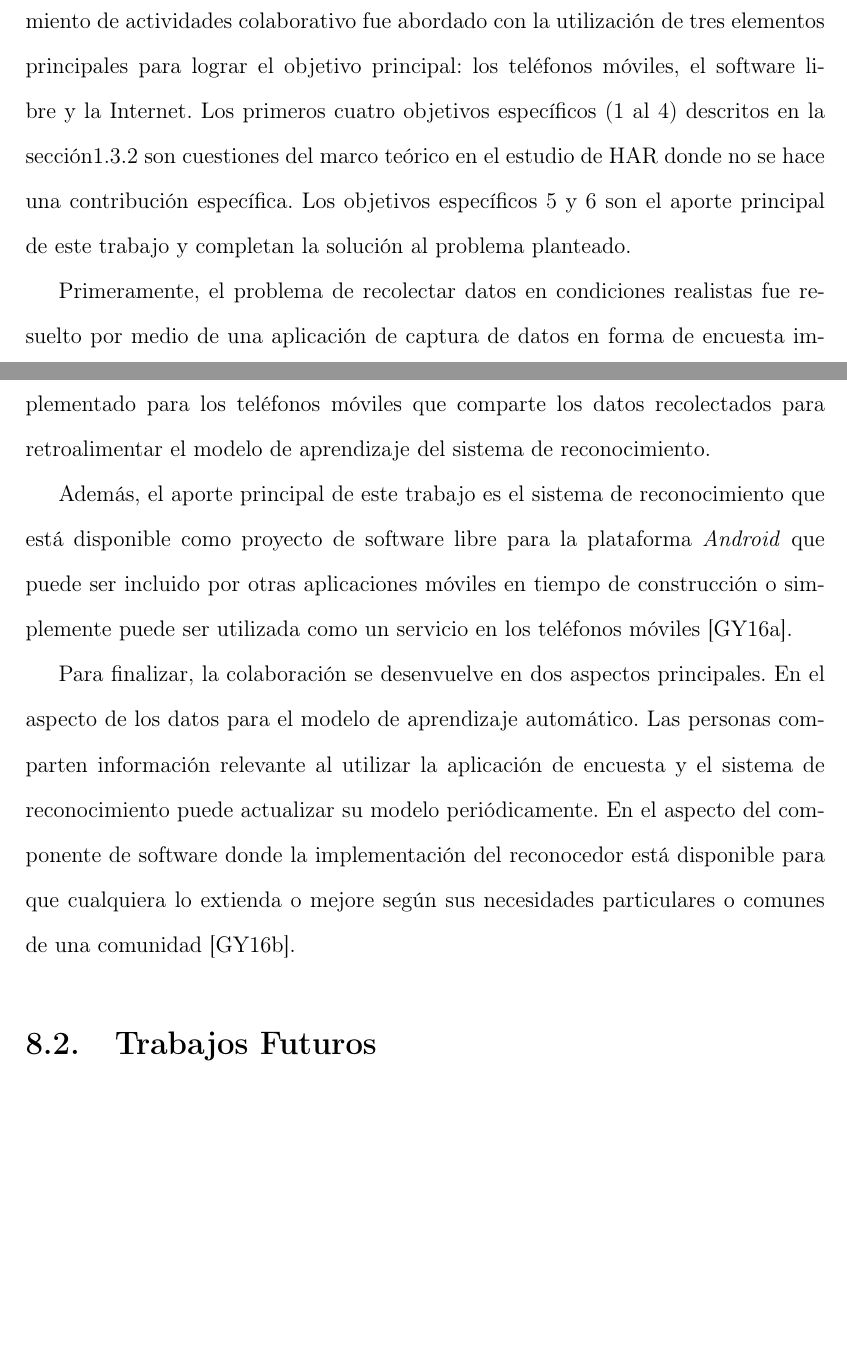
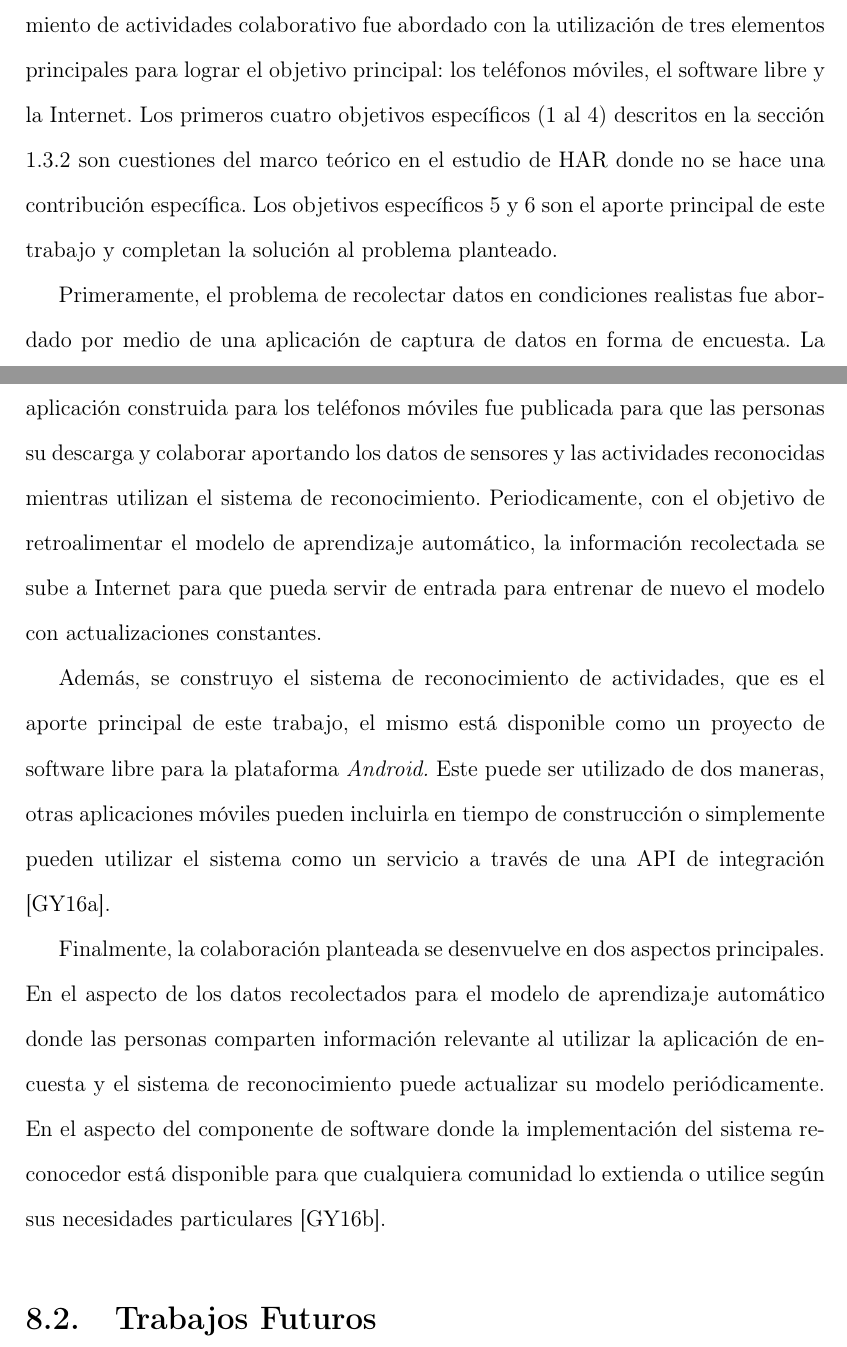
Before and after one commit to hardroidpy/book, a LaTeX thesis (tesis.tex, which reads capitulo-8/capitulo-8.tex): two parts of pages 26 and 27 of 31, joined at a grey line, cut so that both start at the same text, the shorter picture padded with empty space. Compiled offline with pdfLaTeX.

Commit message:
Capitulo 1 y Capitulo 8 mejorados

```diff
--- a/capitulo-8/capitulo-8.tex
+++ b/capitulo-8/capitulo-8.tex
@@ -22,32 +22,38 @@ El problema planteado en la sección \ref{objetivo-general} de diseñar
 un sistema de reconocimiento de actividades colaborativo fue abordado
 con la utilización de tres elementos principales para lograr el objetivo
 principal: los teléfonos móviles, el software libre y la Internet.
-Los primeros cuatro objetivos específicos (1 al 4) descritos en la
-sección\ref{objetivos-especuxedficos} son cuestiones del marco teórico
-en el estudio de HAR donde no se hace una contribución específica.
-Los objetivos específicos 5 y 6 son el aporte principal de este trabajo
-y completan la solución al problema planteado.
+Los primeros cuatro objetivos específicos (\ref{enu:obe1} al \ref{enu:obe4})
+descritos en la sección \ref{objetivos-especuxedficos} son cuestiones
+del marco teórico en el estudio de HAR donde no se hace una contribución
+específica. Los objetivos específicos \ref{enu:obe5} y \ref{enu:obe6}
+son el aporte principal de este trabajo y completan la solución al
+problema planteado.
 
 Primeramente, el problema de recolectar datos en condiciones realistas
-fue resuelto por medio de una aplicación de captura de datos en forma
-de encuesta implementado para los teléfonos móviles que comparte los
-datos recolectados para retroalimentar el modelo de aprendizaje del
-sistema de reconocimiento.
+fue abordado por medio de una aplicación de captura de datos en forma
+de encuesta. La aplicación construida para los teléfonos móviles fue
+publicada para que las personas su descarga y colaborar aportando
+los datos de sensores y las actividades reconocidas mientras utilizan
+el sistema de reconocimiento. Periodicamente, con el objetivo de retroalimentar
+el modelo de aprendizaje automático, la información recolectada se
+sube a Internet para que pueda servir de entrada para entrenar de
+nuevo el modelo con actualizaciones constantes.
 
-Además, el aporte principal de este trabajo es el sistema de reconocimiento
-que está disponible como proyecto de software libre para la plataforma
-\emph{Android} que puede ser incluido por otras aplicaciones móviles
-en tiempo de construcción o simplemente puede ser utilizada como un
-servicio en los teléfonos móviles \cite{hardroid2016a}.
+Además, se construyo el sistema de reconocimiento de actividades,
+que es el aporte principal de este trabajo, el mismo está disponible
+como un proyecto de software libre para la plataforma \emph{Android.}
+Este puede ser utilizado de dos maneras, otras aplicaciones móviles
+pueden incluirla en tiempo de construcción o simplemente pueden utilizar
+el sistema como un servicio a través de una API de integración \cite{hardroid2016a}.
 
-Para finalizar, la colaboración se desenvuelve en dos aspectos principales.
-En el aspecto de los datos para el modelo de aprendizaje automático.
-Las personas comparten información relevante al utilizar la aplicación
-de encuesta y el sistema de reconocimiento puede actualizar su modelo
-periódicamente. En el aspecto del componente de software donde la
-implementación del reconocedor está disponible para que cualquiera
-lo extienda o mejore según sus necesidades particulares o comunes
-de una comunidad \cite{hardroid2016b}.
+Finalmente, la colaboración planteada se desenvuelve en dos aspectos
+principales. En el aspecto de los datos recolectados para el modelo
+de aprendizaje automático donde las personas comparten información
+relevante al utilizar la aplicación de encuesta y el sistema de reconocimiento
+puede actualizar su modelo periódicamente. En el aspecto del componente
+de software donde la implementación del sistema reconocedor está disponible
+para que cualquiera comunidad lo extienda o utilice según sus necesidades
+particulares \cite{hardroid2016b}.
 
 \section{Trabajos Futuros}
 
```
Also changed, not shown: capitulo-1/capitulo-1.tex (+16 -15 lines).
